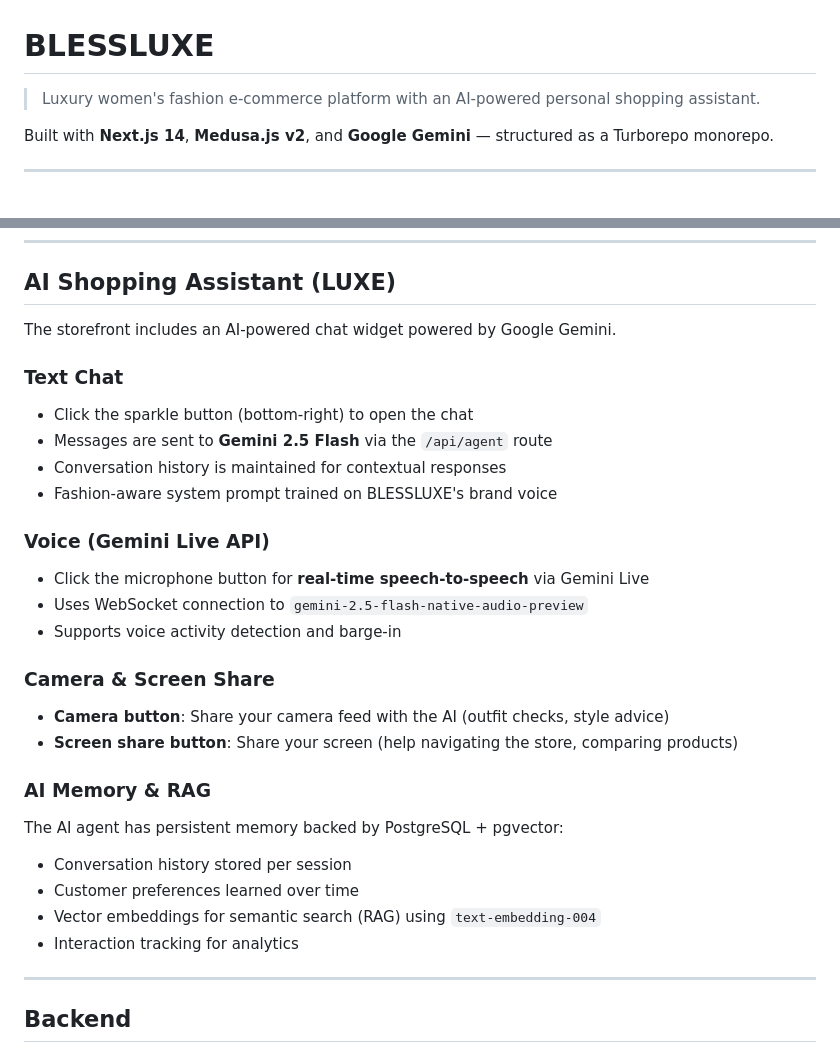
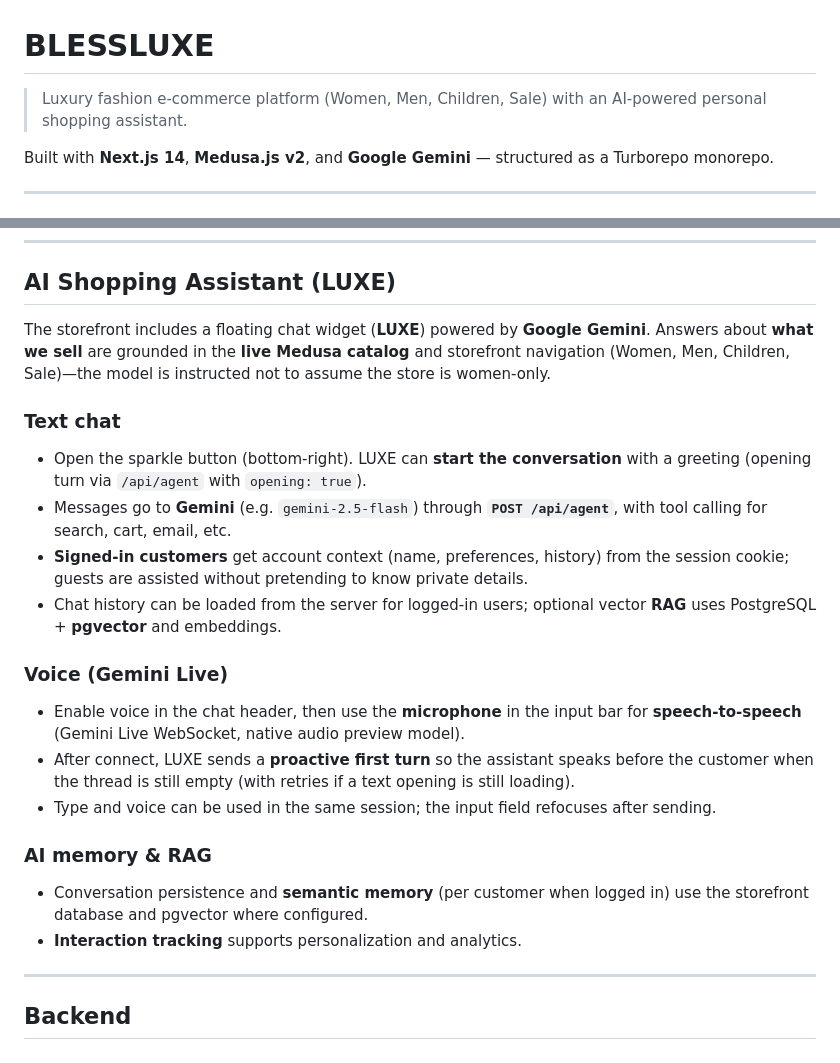
Before and after one commit to gregoryshoniwa/blessluxe, a Markdown page: README.md, 2 parts joined by grey strips. GitHub-like rendering.

Commit message:
feat: Update README.md to enhance AI Shopping Assistant details and clarify platform offerings
- Revised platform description to include Men, Children, and Sale categories.
- Enhanced AI Shopping Assistant section with detailed chat and voice interaction instructions.
- Added information on conversation persistence, semantic memory, and interaction tracking for improved user experience.

These updates provide clearer guidance on the platform's features and the capabilities of the AI assistant.

```diff
--- a/README.md
+++ b/README.md
@@ -1,6 +1,6 @@
 # BLESSLUXE
 
-> Luxury women's fashion e-commerce platform with an AI-powered personal shopping assistant.
+> Luxury fashion e-commerce platform (Women, Men, Children, Sale) with an AI-powered personal shopping assistant.
 
 Built with **Next.js 14**, **Medusa.js v2**, and **Google Gemini** — structured as a Turborepo monorepo.
 
@@ -397,31 +397,23 @@ packages/
 
 ## AI Shopping Assistant (LUXE)
 
-The storefront includes an AI-powered chat widget powered by Google Gemini.
+The storefront includes a floating chat widget (**LUXE**) powered by **Google Gemini**. Answers about **what we sell** are grounded in the **live Medusa catalog** and storefront navigation (Women, Men, Children, Sale)—the model is instructed not to assume the store is women-only.
 
-### Text Chat
-- Click the sparkle button (bottom-right) to open the chat
-- Messages are sent to **Gemini 2.5 Flash** via the `/api/agent` route
-- Conversation history is maintained for contextual responses
-- Fashion-aware system prompt trained on BLESSLUXE's brand voice
+### Text chat
+- Open the sparkle button (bottom-right). LUXE can **start the conversation** with a greeting (opening turn via `/api/agent` with `opening: true`).
+- Messages go to **Gemini** (e.g. `gemini-2.5-flash`) through **`POST /api/agent`**, with tool calling for search, cart, email, etc.
+- **Signed-in customers** get account context (name, preferences, history) from the session cookie; guests are assisted without pretending to know private details.
+- Chat history can be loaded from the server for logged-in users; optional vector **RAG** uses PostgreSQL + **pgvector** and embeddings.
 
-### Voice (Gemini Live API)
-- Click the microphone button for **real-time speech-to-speech** via Gemini Live
-- Uses WebSocket connection to `gemini-2.5-flash-native-audio-preview`
-- Supports voice activity detection and barge-in
+### Voice (Gemini Live)
+- Enable voice in the chat header, then use the **microphone** in the input bar for **speech-to-speech** (Gemini Live WebSocket, native audio preview model).
+- After connect, LUXE sends a **proactive first turn** so the assistant speaks before the customer when the thread is still empty (with retries if a text opening is still loading).
+- Type and voice can be used in the same session; the input field refocuses after sending.
 
-### Camera & Screen Share
-- **Camera button**: Share your camera feed with the AI (outfit checks, style advice)
-- **Screen share button**: Share your screen (help navigating the store, comparing products)
+### AI memory & RAG
 
-### AI Memory & RAG
-
-The AI agent has persistent memory backed by PostgreSQL + pgvector:
-
-- Conversation history stored per session
-- Customer preferences learned over time
-- Vector embeddings for semantic search (RAG) using `text-embedding-004`
-- Interaction tracking for analytics
+- Conversation persistence and **semantic memory** (per customer when logged in) use the storefront database and pgvector where configured.
+- **Interaction tracking** supports personalization and analytics.
 
 ---
 
```
